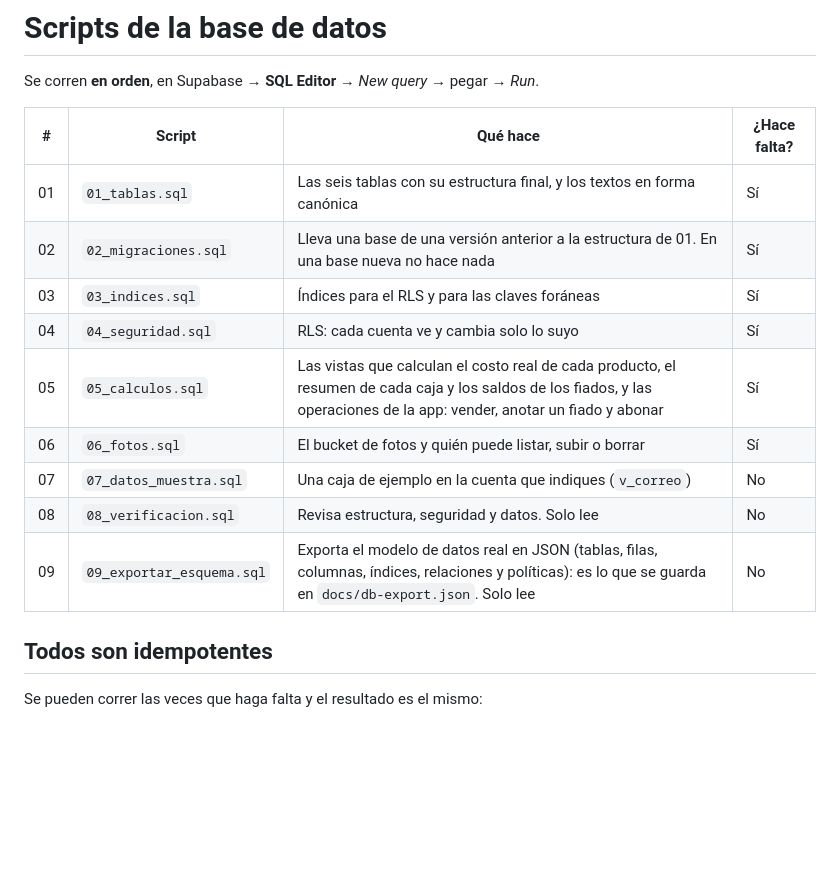
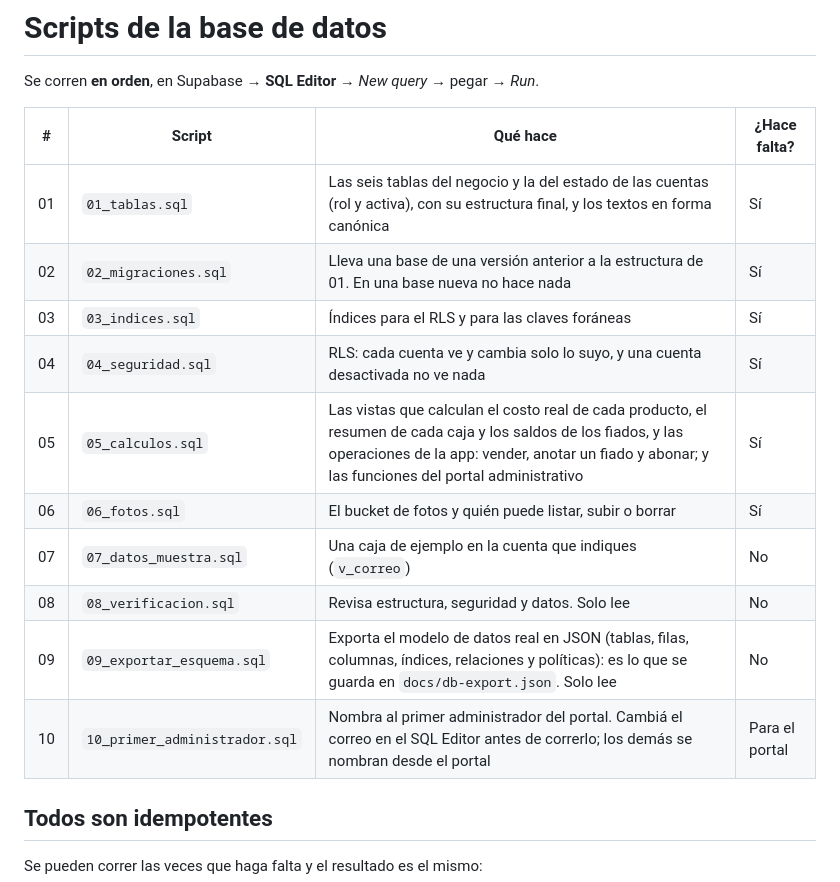
Before and after one commit to MelvaMateo/cuenta-clara, a Markdown page: sql/README.md, the part around the change. Rendered like a GitHub page; blank space fills up the shorter version.

Commit message:
Documenta el portal administrativo
El README suma la direccion del portal, que hace y como se protege, el paso para nombrar al primer administrador y los archivos nuevos. La guia de sql/ describe la tabla de estado, que una cuenta desactivada no ve nada, las funciones del portal y el script 10.

Co-Authored-By: Claude Opus 5 <noreply@anthropic.com>

```diff
--- a/sql/README.md
+++ b/sql/README.md
@@ -4,15 +4,16 @@ Se corren **en orden**, en Supabase → **SQL Editor** → *New query* → pegar
 
 | # | Script | Qué hace | ¿Hace falta? |
 |---|---|---|---|
-| 01 | `01_tablas.sql` | Las seis tablas con su estructura final, y los textos en forma canónica | Sí |
+| 01 | `01_tablas.sql` | Las seis tablas del negocio y la del estado de las cuentas (rol y activa), con su estructura final, y los textos en forma canónica | Sí |
 | 02 | `02_migraciones.sql` | Lleva una base de una versión anterior a la estructura de 01. En una base nueva no hace nada | Sí |
 | 03 | `03_indices.sql` | Índices para el RLS y para las claves foráneas | Sí |
-| 04 | `04_seguridad.sql` | RLS: cada cuenta ve y cambia solo lo suyo | Sí |
-| 05 | `05_calculos.sql` | Las vistas que calculan el costo real de cada producto, el resumen de cada caja y los saldos de los fiados, y las operaciones de la app: vender, anotar un fiado y abonar | Sí |
+| 04 | `04_seguridad.sql` | RLS: cada cuenta ve y cambia solo lo suyo, y una cuenta desactivada no ve nada | Sí |
+| 05 | `05_calculos.sql` | Las vistas que calculan el costo real de cada producto, el resumen de cada caja y los saldos de los fiados, y las operaciones de la app: vender, anotar un fiado y abonar; y las funciones del portal administrativo | Sí |
 | 06 | `06_fotos.sql` | El bucket de fotos y quién puede listar, subir o borrar | Sí |
 | 07 | `07_datos_muestra.sql` | Una caja de ejemplo en la cuenta que indiques (`v_correo`) | No |
 | 08 | `08_verificacion.sql` | Revisa estructura, seguridad y datos. Solo lee | No |
 | 09 | `09_exportar_esquema.sql` | Exporta el modelo de datos real en JSON (tablas, filas, columnas, índices, relaciones y políticas): es lo que se guarda en `docs/db-export.json`. Solo lee | No |
+| 10 | `10_primer_administrador.sql` | Nombra al primer administrador del portal. Cambiá el correo en el SQL Editor antes de correrlo; los demás se nombran desde el portal | Para el portal |
 
 ## Todos son idempotentes
 
```
Also changed, not shown: README.md (+4 -0 lines).
